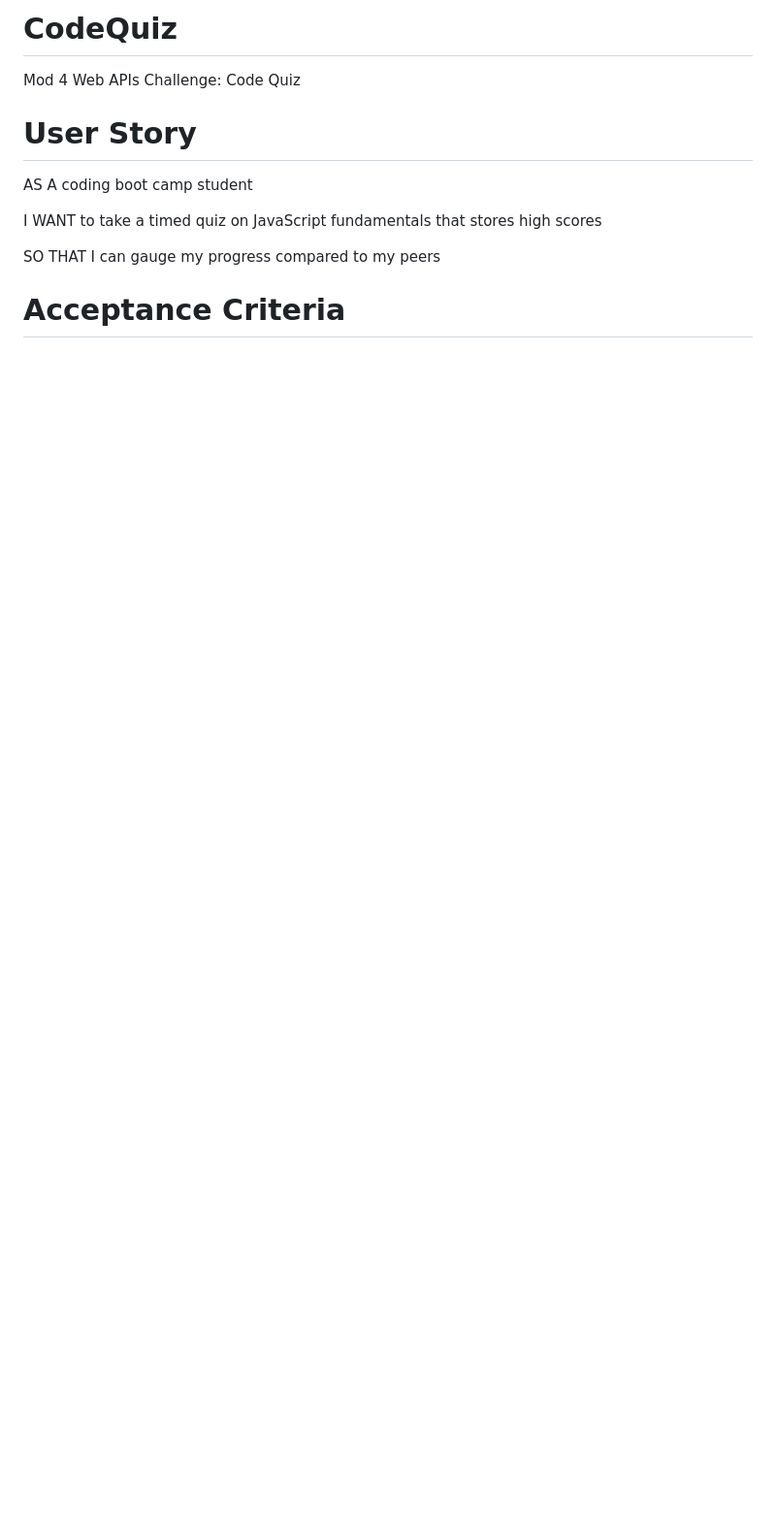
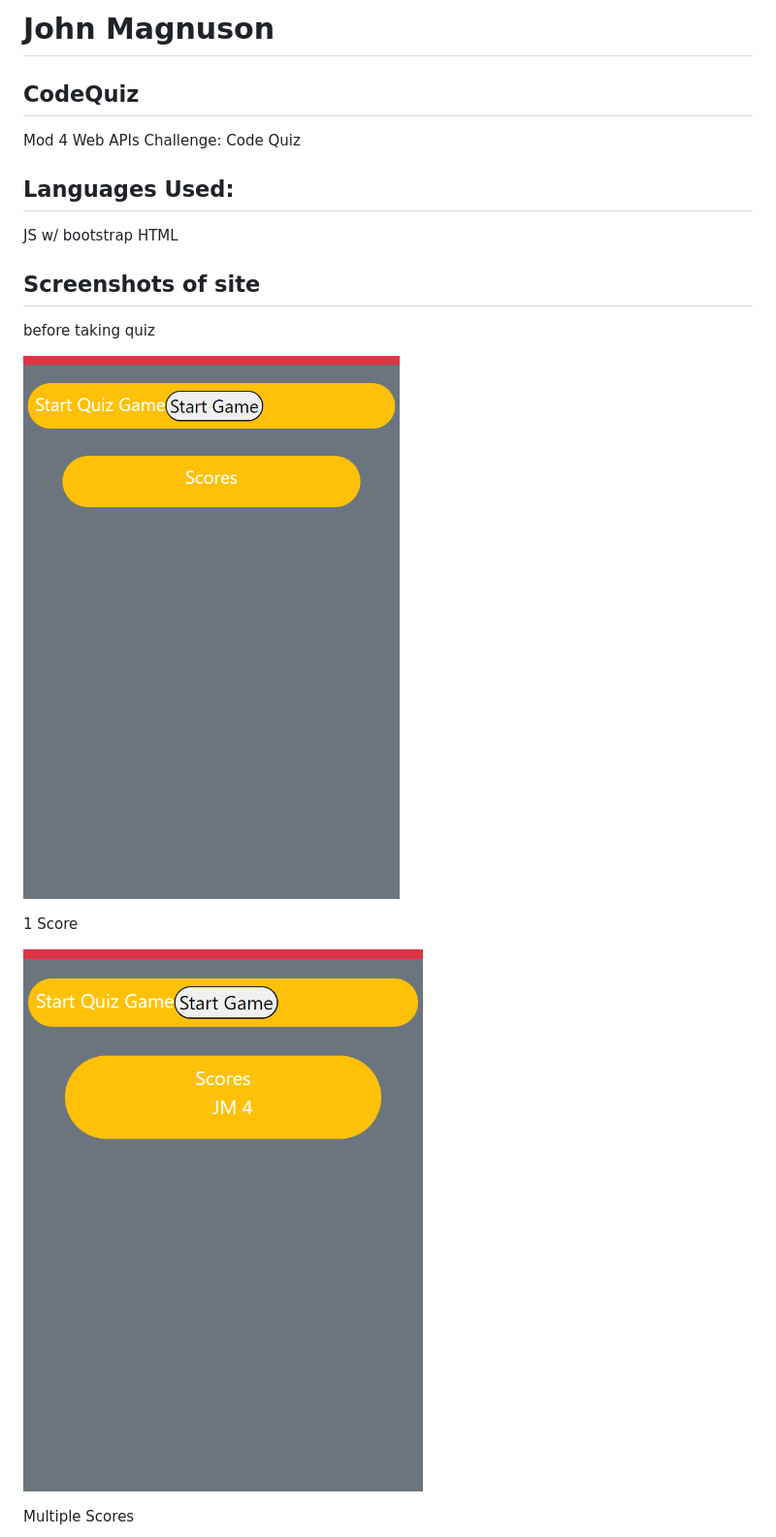
Before and after one commit to sobewon/CodeQuiz, a Markdown page: README.md, the part around the change printed below. Shown: that part at 97% size. GitHub-like rendering; pictures changed too: assets/images/beforeScores.png (added), assets/images/firstScore.png (added); blank space fills up the shorter version.

```diff
--- a/README.md
+++ b/README.md
@@ -1,14 +1,22 @@
-# CodeQuiz
+# John Magnuson
+
+## CodeQuiz
 Mod 4 Web APIs Challenge: Code Quiz
 
+## Languages Used:
+JS w/ bootstrap
+HTML
 
-# User Story
-AS A coding boot camp student
+## Screenshots of site
 
-I WANT to take a timed quiz on JavaScript fundamentals that stores high scores
+before taking quiz
 
-SO THAT I can gauge my progress compared to my peers
+![Full size website](./assets/images/beforeScores.png)
+
+1 Score
+
+![Full size website](./assets/images/firstScore.png)
 
 
-# Acceptance Criteria
+Multiple Scores
 
```
Also changed, not shown: other parts of README.md (+3 -36 lines), assets/images/duringQuiz.png (added), assets/images/multipleScores.png (added).
